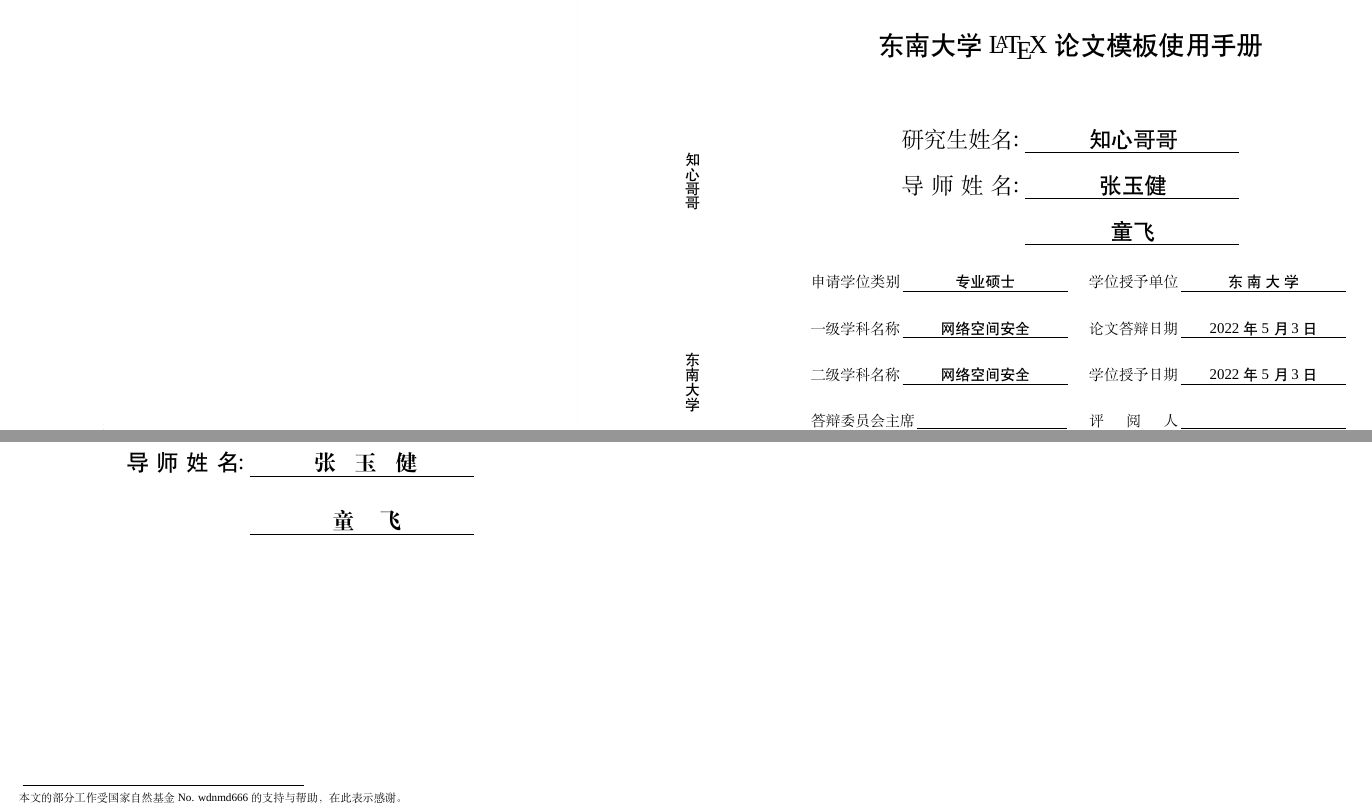
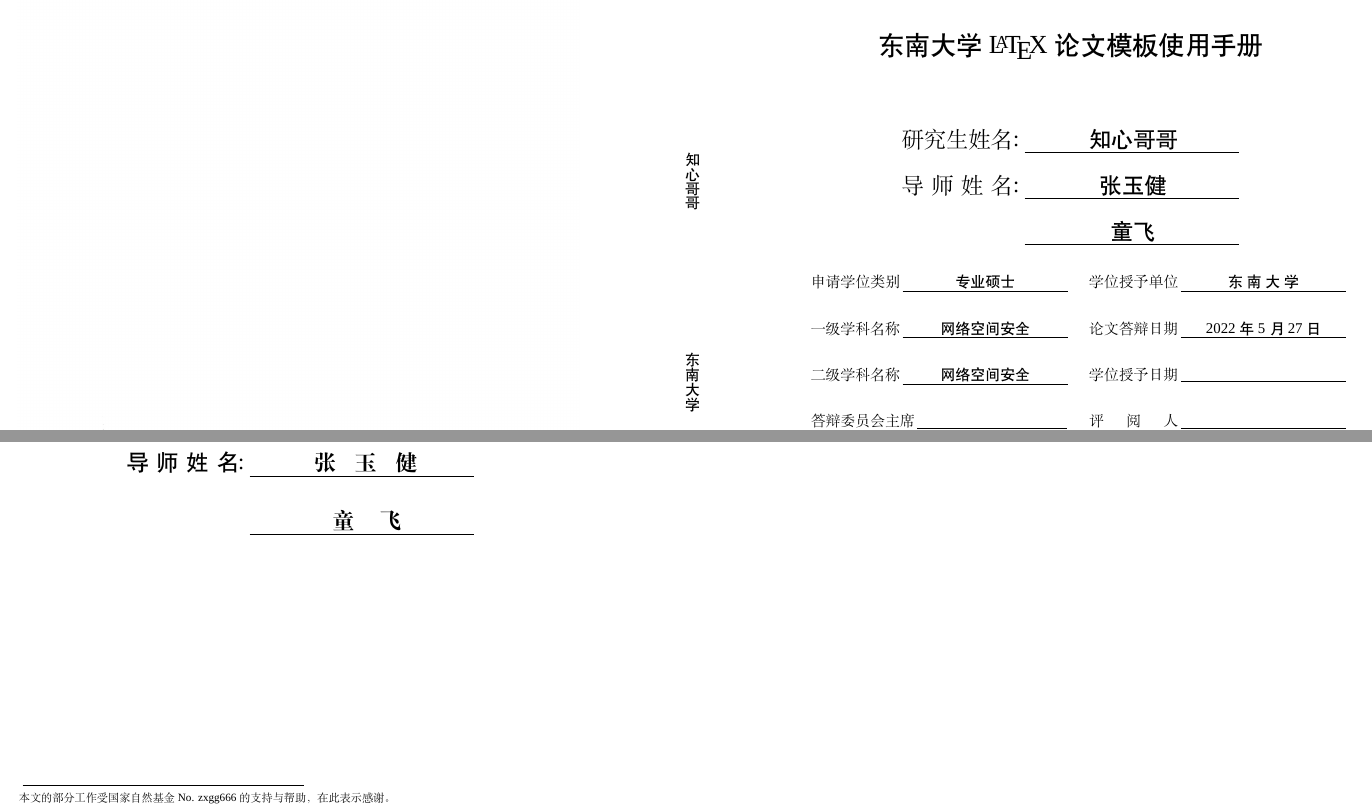
Before and after one commit to Liudamie/SEUThesisLatex, a LaTeX thesis (main.tex): two parts of pages 1 and 4 of 69, joined at a grey line, cut so that both start at the same text. Compiled offline with XeLaTeX; a missing font is replaced by an installed copy or a similar font.

Commit message:
修改模板

```diff
--- a/main.tex
+++ b/main.tex
@@ -51,16 +51,16 @@
     {专业硕士}
     {Master of Engineering}
 \major{网络空间安全}                 % 一级学科名
-\submajor{网络空间安全}              % 二级学科名
-\defenddate{2022年5月3日}          % 答辩日期 \today
-\authorizedate{2022年5月3日}       % 授予学位日期
+\submajor{网络空间安全}             % 二级学科名
+\defenddate{2022年5月27日}          % 答辩日期 \today
+\authorizedate{}                  % 授予学位日期，这个档案袋不需要填
 \committeechair{}               % 答辩委员会主席姓名
 \reviewer{}{}            % 两位论文评阅人姓名
 \department                        % 学院名称
     {网络空间安全学院}
     {School of Cyber Science and Engineering}
 \seuthesisthanks                % 资助信息，没有可以不写
-    {本文的部分工作受国家自然基金 No. wdnmd666 的支持与帮助，在此表示感谢。}
+    {本文的部分工作受国家自然基金 No. zxgg666 的支持与帮助，在此表示感谢。}
 
 %% ----------------------------------------------------------------------------
 %%                                  Cover
```
Also changed, not shown: README.md.
